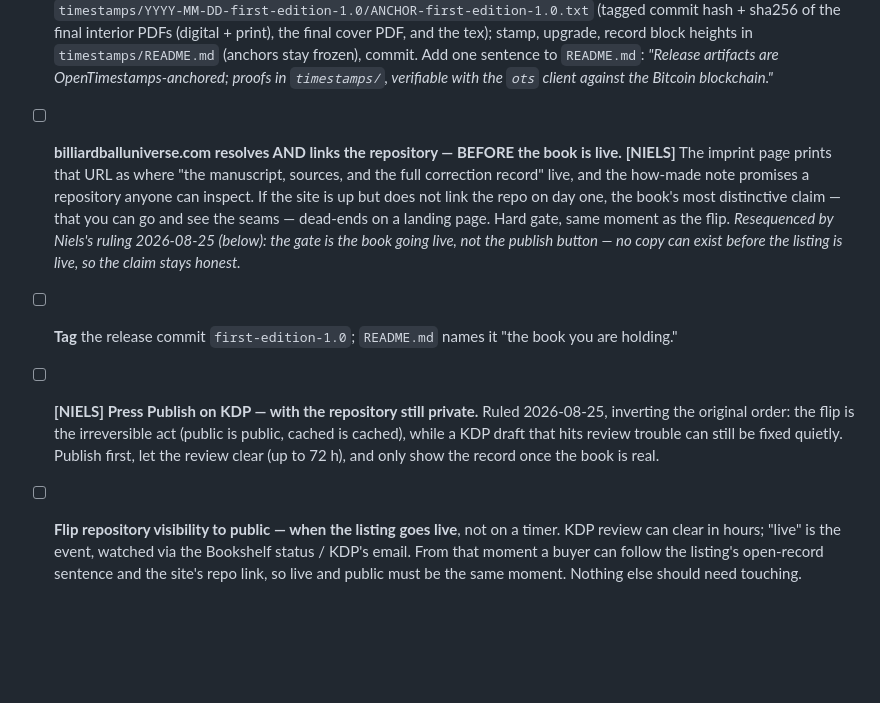
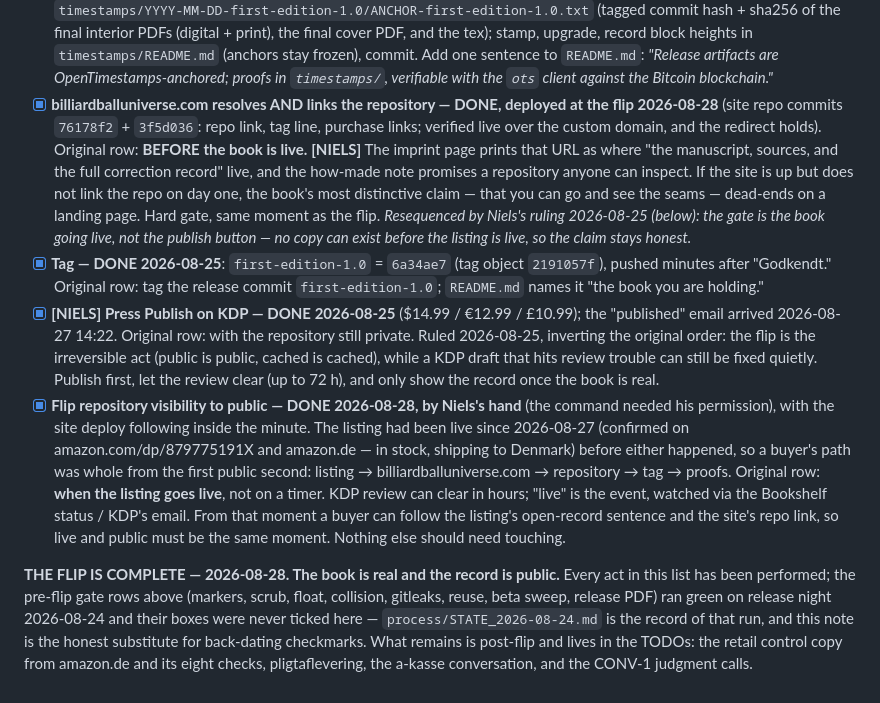
Before and after one commit to nielsbj/billiard-ball-universe, a Markdown page: process/FLIP_CHECKLIST.md, the part around the change. Rendered like a GitHub page; blank space fills up the shorter version.

Commit message:
process: the flip is complete --- listing live, repository public, site deployed
Co-Authored-By: Claude Fable 5 <noreply@anthropic.com>
Claude-Session: https://claude.ai/code/session_01H1J4NBMMc6KaTznYwF4mx9

```diff
--- a/process/FLIP_CHECKLIST.md
+++ b/process/FLIP_CHECKLIST.md
@@ -63,19 +63,39 @@ anything below requires real work, the airlock rule ("commit as if public") was
 - [x] **OpenTimestamps Phase 2 (OTS-3) — DONE 2026-08-28.** Stamped 2026-08-25 (`87740fc`),
       upgraded and blocks recorded 2026-08-28 (963989 / 963990 / 964033, cross-checked against
       blockstream.info; `timestamps/README.md` holds the table). Original row: anchor the release in a new batch folder per the `timestamps/README.md` convention: `timestamps/YYYY-MM-DD-first-edition-1.0/ANCHOR-first-edition-1.0.txt` (tagged commit hash + sha256 of the final interior PDFs (digital + print), the final cover PDF, and the tex); stamp, upgrade, record block heights in `timestamps/README.md` (anchors stay frozen), commit. Add one sentence to `README.md`: *"Release artifacts are OpenTimestamps-anchored; proofs in `timestamps/`, verifiable with the `ots` client against the Bitcoin blockchain."*
-- [ ] **billiardballuniverse.com resolves AND links the repository — BEFORE the book is live.**
+- [x] **billiardballuniverse.com resolves AND links the repository — DONE, deployed at the flip
+      2026-08-28** (site repo commits `76178f2` + `3f5d036`: repo link, tag line, purchase links;
+      verified live over the custom domain, and the redirect holds). Original row:
+      **BEFORE the book is live.**
       **[NIELS]** The imprint page prints that URL as where "the manuscript, sources, and the full
       correction record" live, and the how-made note promises a repository anyone can inspect. If the
       site is up but does not link the repo on day one, the book's most distinctive claim — that you
       can go and see the seams — dead-ends on a landing page. Hard gate, same moment as the flip.
       *Resequenced by Niels's ruling 2026-08-25 (below): the gate is the book going live, not the
       publish button — no copy can exist before the listing is live, so the claim stays honest.*
-- [ ] **Tag** the release commit `first-edition-1.0`; `README.md` names it "the book you are holding."
-- [ ] **[NIELS] Press Publish on KDP — with the repository still private.** Ruled 2026-08-25,
+- [x] **Tag — DONE 2026-08-25**: `first-edition-1.0` = `6a34ae7` (tag object `2191057f`), pushed
+      minutes after "Godkendt." Original row: tag the release commit `first-edition-1.0`;
+      `README.md` names it "the book you are holding."
+- [x] **[NIELS] Press Publish on KDP — DONE 2026-08-25** ($14.99 / €12.99 / £10.99); the
+      "published" email arrived 2026-08-27 14:22. Original row: with the repository still
+      private. Ruled 2026-08-25,
       inverting the original order: the flip is the irreversible act (public is public, cached is
       cached), while a KDP draft that hits review trouble can still be fixed quietly. Publish first,
       let the review clear (up to 72 h), and only show the record once the book is real.
-- [ ] **Flip repository visibility to public — when the listing goes live**, not on a timer. KDP
+- [x] **Flip repository visibility to public — DONE 2026-08-28, by Niels's hand** (the command
+      needed his permission), with the site deploy following inside the minute. The listing had
+      been live since 2026-08-27 (confirmed on amazon.com/dp/879775191X and amazon.de — in stock,
+      shipping to Denmark) before either happened, so a buyer's path was whole from the first
+      public second: listing → billiardballuniverse.com → repository → tag → proofs. Original
+      row: **when the listing goes live**, not on a timer. KDP
       review can clear in hours; "live" is the event, watched via the Bookshelf status / KDP's
       email. From that moment a buyer can follow the listing's open-record sentence and the site's
       repo link, so live and public must be the same moment. Nothing else should need touching.
+
+**THE FLIP IS COMPLETE — 2026-08-28. The book is real and the record is public.** Every act in
+this list has been performed; the pre-flip gate rows above (markers, scrub, float, collision,
+gitleaks, reuse, beta sweep, release PDF) ran green on release night 2026-08-24 and their boxes
+were never ticked here — `process/STATE_2026-08-24.md` is the record of that run, and this note
+is the honest substitute for back-dating checkmarks. What remains is post-flip and lives in the
+TODOs: the retail control copy from amazon.de and its eight checks, pligtaflevering, the a-kasse
+conversation, and the CONV-1 judgment calls.
```
